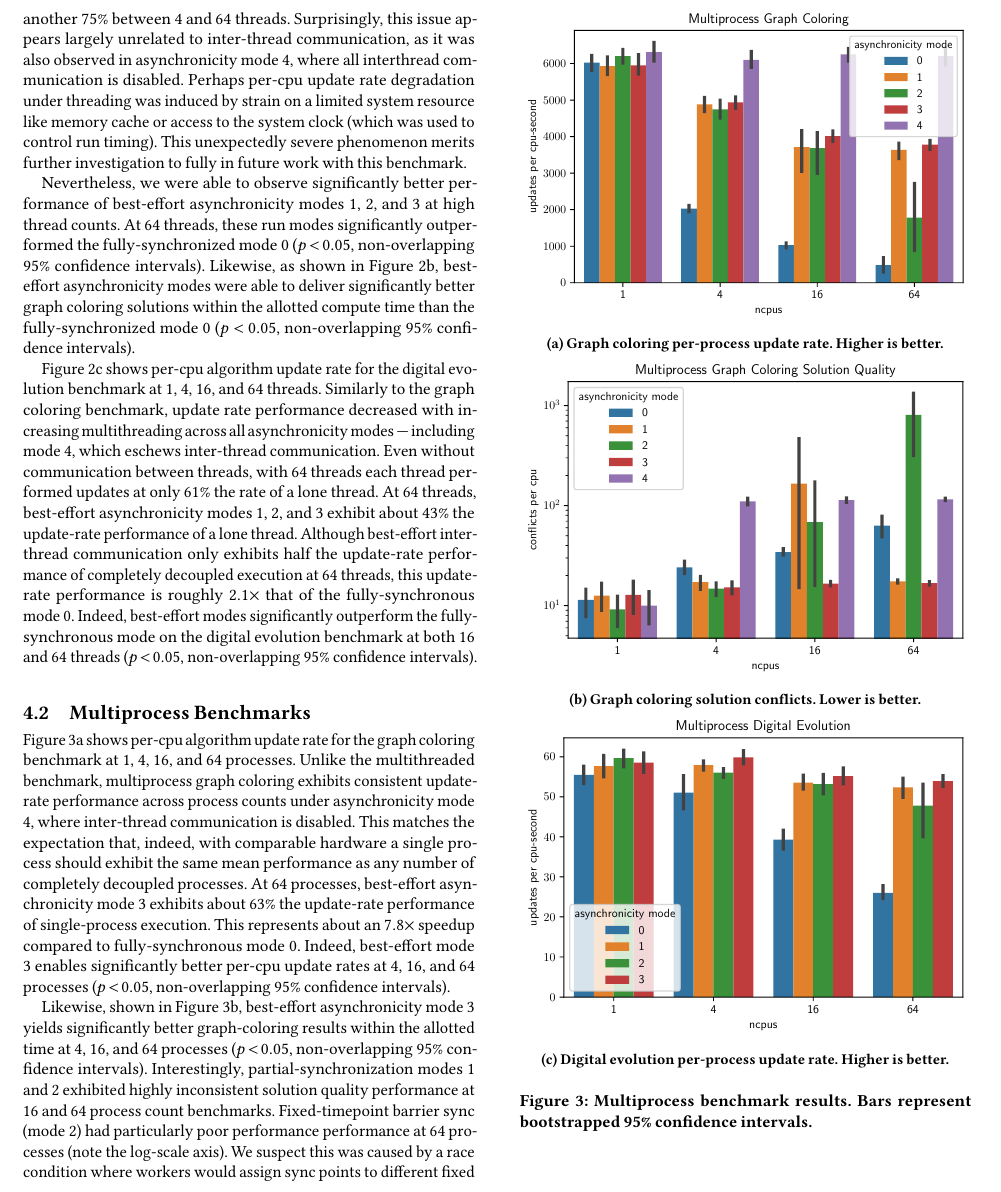
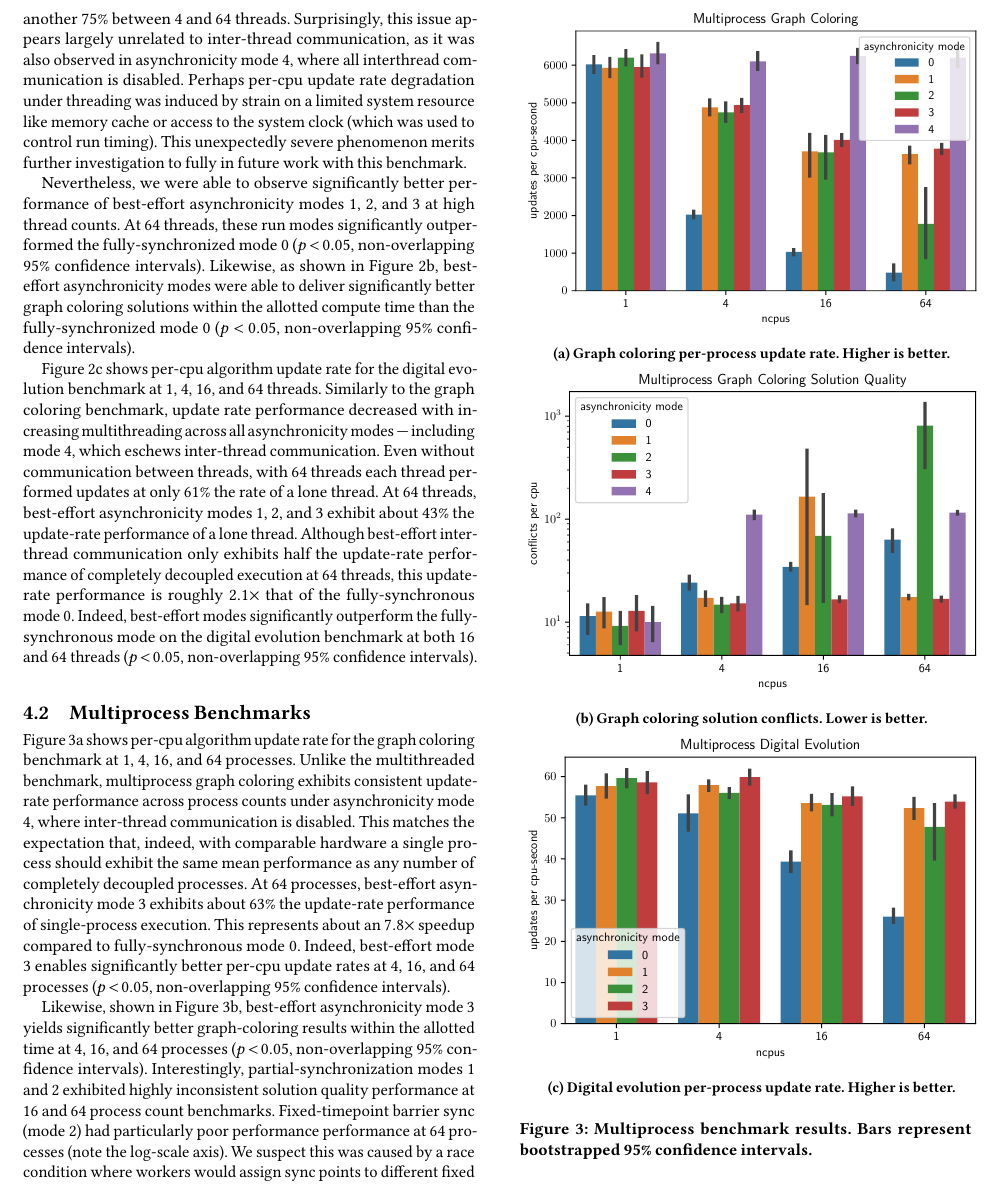
Before and after one commit to mmore500/2021-gecco-conduit, a LaTeX paper (main.tex, which reads fig/multiprocess_benchmarks.tex): part of page 5 of 6, cut so that both start at the same text. Compiled offline with pdfLaTeX.

Commit message:
Tweak figs for dissertation compatibility

```diff
--- a/fig/multiprocess_benchmarks.tex
+++ b/fig/multiprocess_benchmarks.tex
@@ -1,21 +1,21 @@
 \begin{figure}[thpb]
       \centering
 
-    \begin{subfigure}[b]{\linewidth}
+    \begin{subfigure}[b]{0.49\textwidth}
     \centering
     \includegraphics[width=\linewidth]{chart/multiprocess-graph-coloring}
     \caption{Graph coloring per-process update rate. Higher is better.}
     \label{fig:multiprocess_graph_coloring_update_rate}
     \end{subfigure}
 
-    \begin{subfigure}[b]{\linewidth}
+    \begin{subfigure}[b]{0.49\textwidth}
       \centering
       \includegraphics[width=\linewidth]{chart/multiprocess-graph-coloring-solution-quality}
       \caption{Graph coloring solution conflicts. Lower is better.}
       \label{fig:multiprocess_graph_coloring_solution_quality}
     \end{subfigure}
 
-  \begin{subfigure}[b]{\linewidth}
+  \begin{subfigure}[b]{0.49\textwidth}
     \centering
   \includegraphics[width=\linewidth]{chart/multiprocess-digital-evolution}
   \caption{Digital evolution per-process update rate. Higher is better.}
```
Also changed, not shown: fig/multithread_benchmarks.tex (+3 -3 lines).
